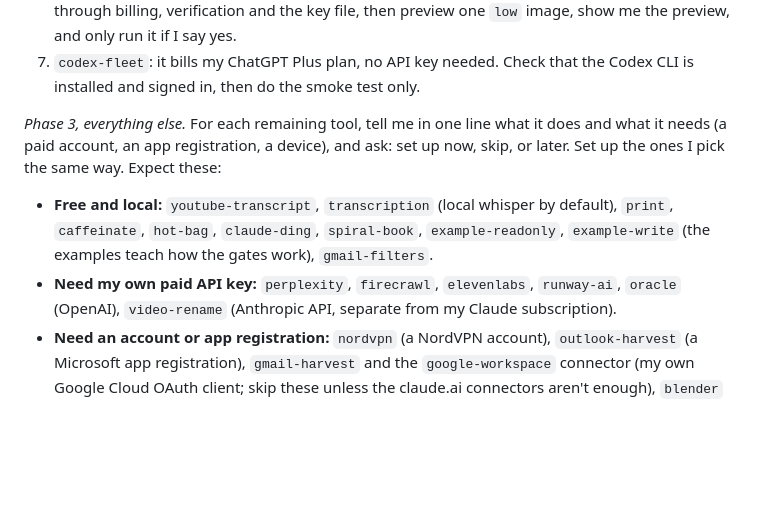
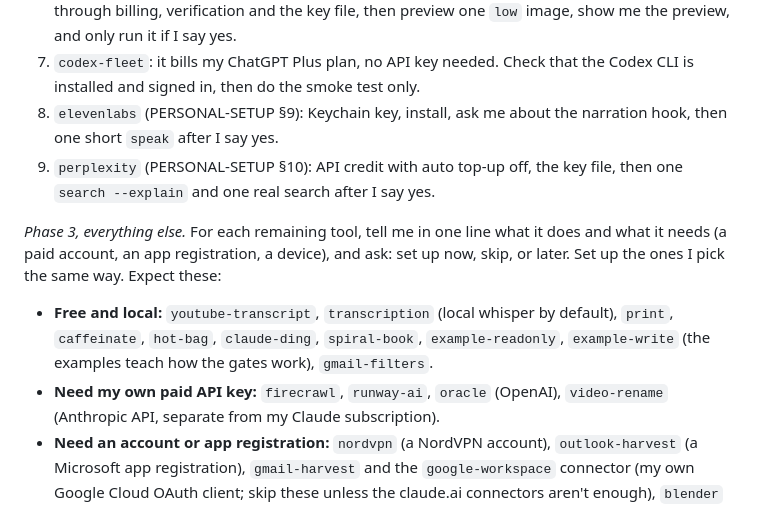
Before and after one commit to RobGruhl/Toolbelt-Shared, a Markdown page: docs/SETUP-WITH-CLAUDE.md, the part around the change. GitHub-like rendering; blank space fills up the shorter version.

```diff
--- a/docs/SETUP-WITH-CLAUDE.md
+++ b/docs/SETUP-WITH-CLAUDE.md
@@ -69,6 +69,10 @@ summary line. Failures for tools we haven't set up yet are expected.
    preview, and only run it if I say yes.
 7. `codex-fleet`: it bills my ChatGPT Plus plan, no API key needed. Check that the Codex CLI is
    installed and signed in, then do the smoke test only.
+8. `elevenlabs` (PERSONAL-SETUP §9): Keychain key, install, ask me about the narration hook,
+   then one short `speak` after I say yes.
+9. `perplexity` (PERSONAL-SETUP §10): API credit with auto top-up off, the key file, then one
+   `search --explain` and one real search after I say yes.
 
 *Phase 3, everything else.* For each remaining tool, tell me in one line what it does and what
 it needs (a paid account, an app registration, a device), and ask: set up now, skip, or later.
@@ -76,7 +80,7 @@ Set up the ones I pick the same way. Expect these:
 - **Free and local:** `youtube-transcript`, `transcription` (local whisper by default), `print`,
   `caffeinate`, `hot-bag`, `claude-ding`, `spiral-book`, `example-readonly`, `example-write`
   (the examples teach how the gates work), `gmail-filters`.
-- **Need my own paid API key:** `perplexity`, `firecrawl`, `elevenlabs`, `runway-ai`, `oracle`
+- **Need my own paid API key:** `firecrawl`, `runway-ai`, `oracle`
   (OpenAI), `video-rename` (Anthropic API, separate from my Claude subscription).
 - **Need an account or app registration:** `nordvpn` (a NordVPN account), `outlook-harvest` (a
   Microsoft app registration), `gmail-harvest` and the `google-workspace` connector (my own Google
```
Also changed, not shown: docs/PERSONAL-SETUP.md (+67 -0 lines).
